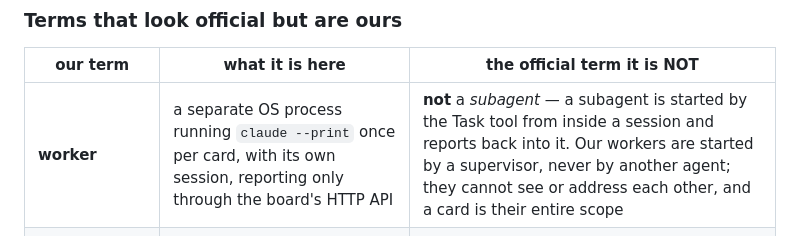
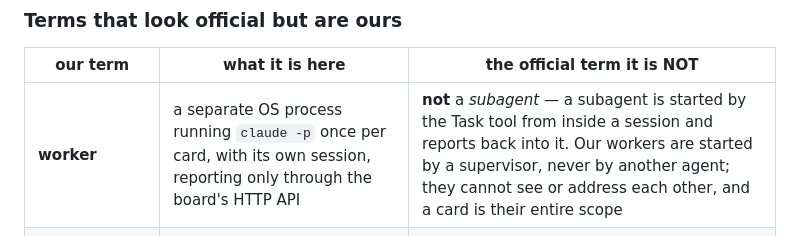
Before and after one commit to yiwang0w0/ai-fleet-kanban, a Markdown page: docs/GLOSSARY.md, the part around the change. GitHub-like rendering.

```diff
--- a/docs/GLOSSARY.md
+++ b/docs/GLOSSARY.md
@@ -146,7 +146,7 @@ accepts anything, including a flag that was renamed last week.
 
 | our term | what it is here | the official term it is NOT |
 |---|---|---|
-| **worker** | a separate OS process running `claude --print` once per card, with its own session, reporting only through the board's HTTP API | **not** a *subagent* — a subagent is started by the Task tool from inside a session and reports back into it. Our workers are started by a supervisor, never by another agent; they cannot see or address each other, and a card is their entire scope |
+| **worker** | a separate OS process running `claude -p` once per card, with its own session, reporting only through the board's HTTP API | **not** a *subagent* — a subagent is started by the Task tool from inside a session and reports back into it. Our workers are started by a supervisor, never by another agent; they cannot see or address each other, and a card is their entire scope |
 | **座席 seat** | a deployment-level declaration `{runtime, model, effort, window}` describing *what to start*, resolved before any process exists | **not** an *agent definition* (`--agents`, `.claude/agents/*.md`) — that names a role inside a running session; a seat names a way to start one |
 | **线 line** | a resident loop that claims cards on a route, one card at a time, restarted by the supervisor | no official counterpart; the closest CLI idea is "a shell that keeps invoking claude", which is what it is |
 | **协调席 coordinator seat** | the human-attended session that rules on deliveries and operates the board | no official counterpart; it is a *seat* in our sense, occupied interactively |
```
Also changed, not shown: README.md (+1 -1 lines).
